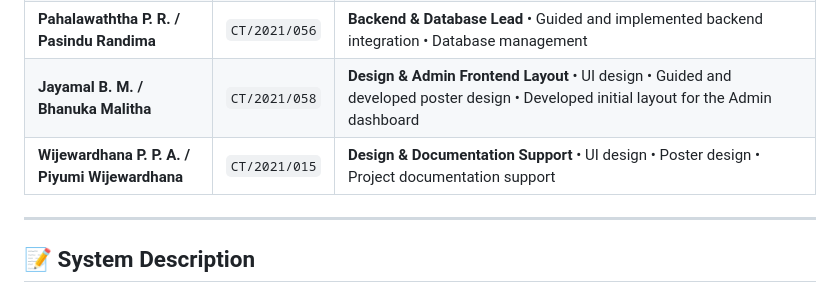
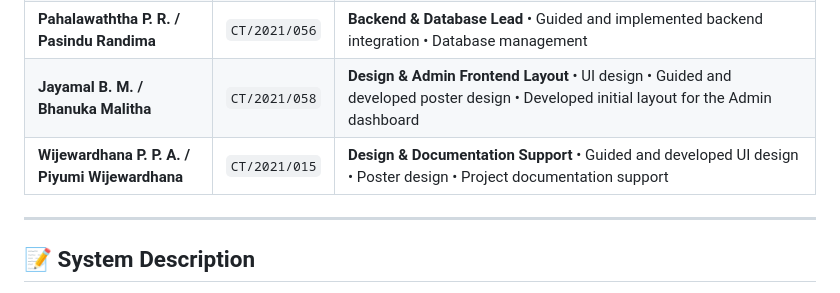
Before and after one commit to Abhey518/Regen-waste-management-mobile-application, a Markdown page: README.md, the part around the change. Rendered like a GitHub page.

```diff
--- a/README.md
+++ b/README.md
@@ -12,7 +12,7 @@
 | **Mohan D. / Divyaloshini Mohan** | `CT/2021/085` | **Frontend Layouts & Documentation Lead** • Developed initial layouts for all application screens • Led the project documentation |
 | **Pahalawaththa P. R. / Pasindu Randima** | `CT/2021/056` | **Backend & Database Lead** • Guided and implemented backend integration • Database management |
 | **Jayamal B. M. / Bhanuka Malitha** | `CT/2021/058` | **Design & Admin Frontend Layout** • UI design • Guided and developed poster design • Developed initial layout for the Admin dashboard |
-| **Wijewardhana P. P. A. / Piyumi Wijewardhana** | `CT/2021/015` | **Design & Documentation Support** • UI design • Poster design • Project documentation support |
+| **Wijewardhana P. P. A. / Piyumi Wijewardhana** | `CT/2021/015` | **Design & Documentation Support** • Guided and developed UI design • Poster design • Project documentation support |
 
 ---
 
```
